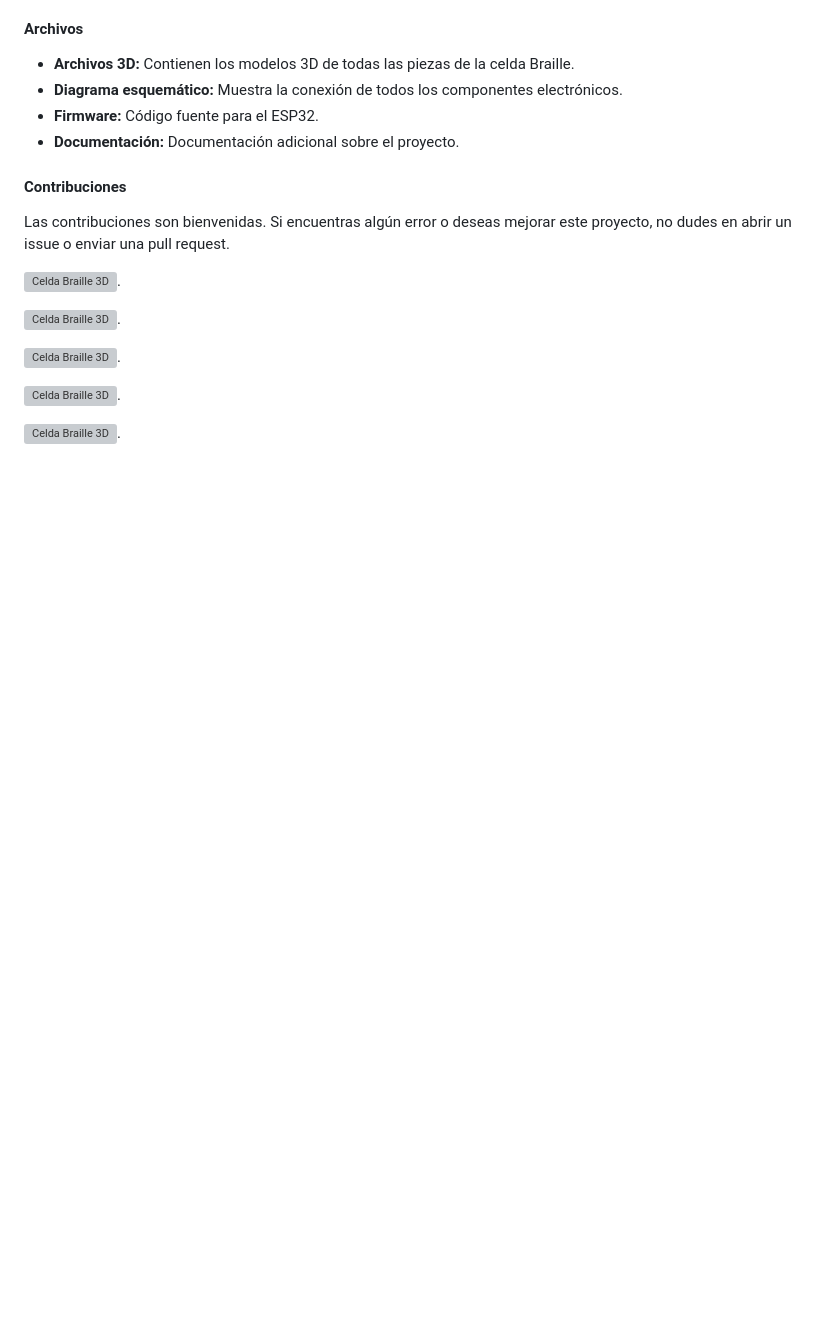
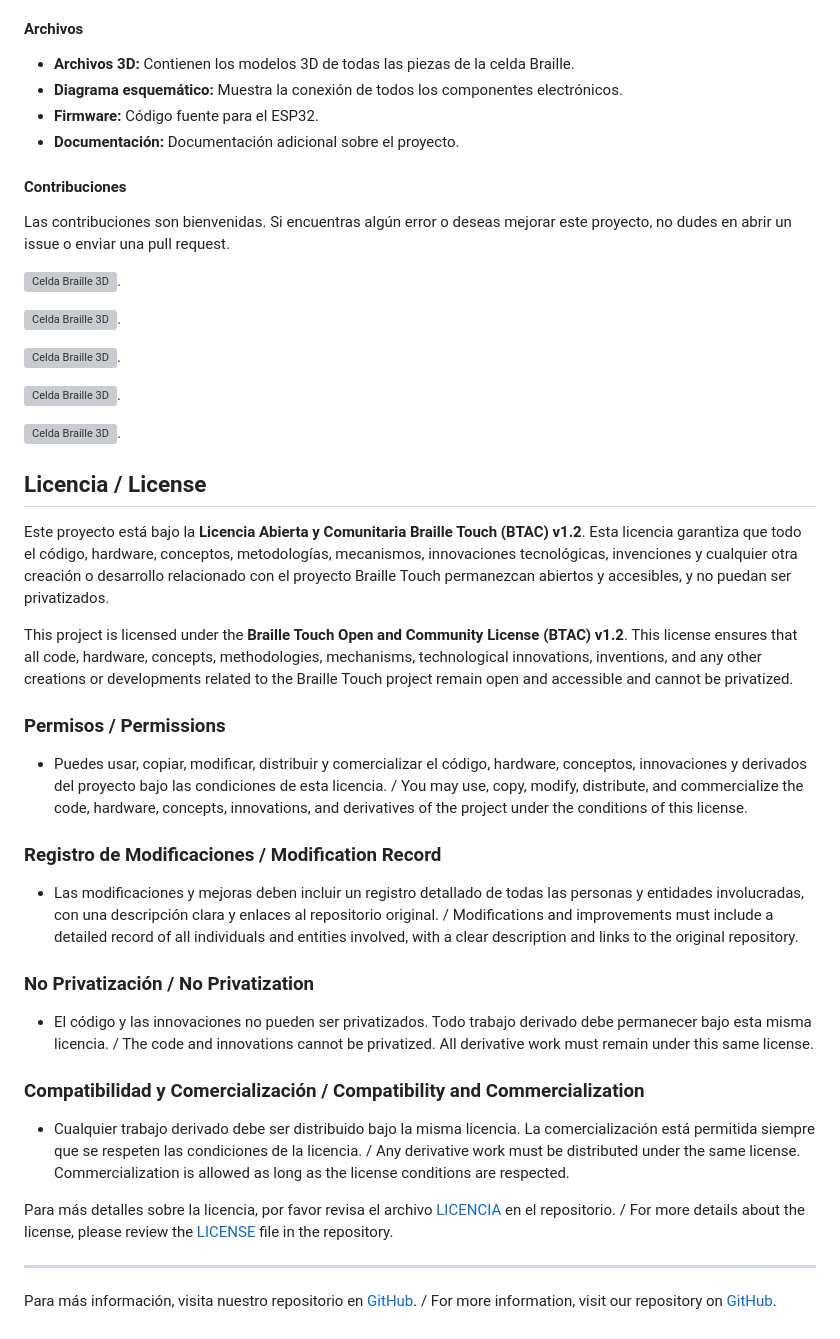
Before and after one commit to brailletouch/Brailletouch, a Markdown page: Electronica & firmware/celda braille con motor de celular/README.md, the part around the change. Drawn GitHub-style; blank space fills up the shorter version; grey boxes are pictures that could not be loaded.

```diff
--- a/Electronica & firmware/celda braille con motor de celular/README.md
+++ b/Electronica & firmware/celda braille con motor de celular/README.md
@@ -112,3 +112,28 @@ Las contribuciones son bienvenidas. Si encuentras algún error o deseas mejorar
 
 
 ![Celda Braille 3D](https://github.com/brailletouch/Brailletouch/blob/main/Electronica%20&%20firmware/celda%20braille%20con%20motor%20de%20celular/image/assembly10.PNG?raw=true).
+
+
+## Licencia / License
+
+Este proyecto está bajo la **Licencia Abierta y Comunitaria Braille Touch (BTAC) v1.2**. Esta licencia garantiza que todo el código, hardware, conceptos, metodologías, mecanismos, innovaciones tecnológicas, invenciones y cualquier otra creación o desarrollo relacionado con el proyecto Braille Touch permanezcan abiertos y accesibles, y no puedan ser privatizados.
+
+This project is licensed under the **Braille Touch Open and Community License (BTAC) v1.2**. This license ensures that all code, hardware, concepts, methodologies, mechanisms, technological innovations, inventions, and any other creations or developments related to the Braille Touch project remain open and accessible and cannot be privatized.
+
+### Permisos / Permissions
+- Puedes usar, copiar, modificar, distribuir y comercializar el código, hardware, conceptos, innovaciones y derivados del proyecto bajo las condiciones de esta licencia. / You may use, copy, modify, distribute, and commercialize the code, hardware, concepts, innovations, and derivatives of the project under the conditions of this license.
+
+### Registro de Modificaciones / Modification Record
+- Las modificaciones y mejoras deben incluir un registro detallado de todas las personas y entidades involucradas, con una descripción clara y enlaces al repositorio original. / Modifications and improvements must include a detailed record of all individuals and entities involved, with a clear description and links to the original repository.
+
+### No Privatización / No Privatization
+- El código y las innovaciones no pueden ser privatizados. Todo trabajo derivado debe permanecer bajo esta misma licencia. / The code and innovations cannot be privatized. All derivative work must remain under this same license.
+
+### Compatibilidad y Comercialización / Compatibility and Commercialization
+- Cualquier trabajo derivado debe ser distribuido bajo la misma licencia. La comercialización está permitida siempre que se respeten las condiciones de la licencia. / Any derivative work must be distributed under the same license. Commercialization is allowed as long as the license conditions are respected.
+
+Para más detalles sobre la licencia, por favor revisa el archivo [LICENCIA](https://github.com/brailletouch/Brailletouch/blob/main/LICENCIA.md)  en el repositorio. / For more details about the license, please review the [LICENSE](https://github.com/brailletouch/Brailletouch/blob/main/LICENSE.md) file in the repository.
+
+---
+
+Para más información, visita nuestro repositorio en [GitHub](https://github.com/brailletouch/Brailletouch). / For more information, visit our repository on [GitHub](https://github.com/brailletouch/Brailletouch).
```
